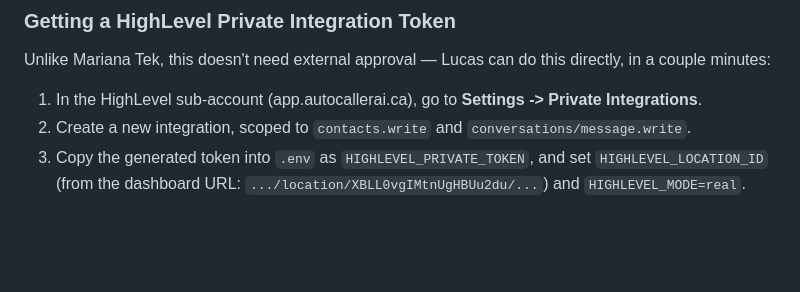
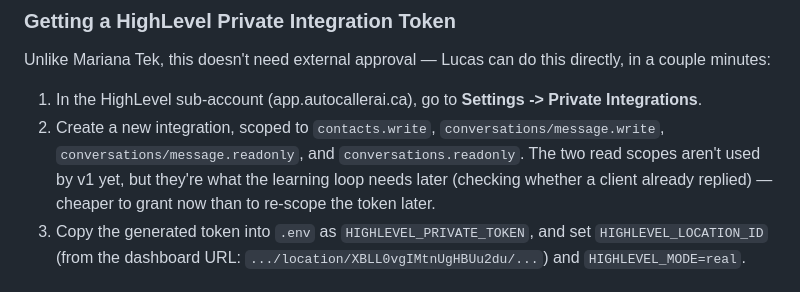
Before and after one commit to lucasrfitfactory-create/automated-sales, a Markdown page: README.md, the part around the change. Drawn GitHub-style; blank space fills up the shorter version.

Commit message:
Recommend adding conversations read scopes to the HighLevel token now
conversations/message.readonly and conversations.readonly aren't used by
v1 but are what the learning loop needs later (checking for replies before
re-touching someone) — cheaper to grant now than re-scope after the fact.

Co-Authored-By: Claude Sonnet 5 <noreply@anthropic.com>

```diff
--- a/README.md
+++ b/README.md
@@ -66,8 +66,11 @@ directly, in a couple minutes:
 
 1. In the HighLevel sub-account (app.autocallerai.ca), go to **Settings ->
    Private Integrations**.
-2. Create a new integration, scoped to `contacts.write` and
-   `conversations/message.write`.
+2. Create a new integration, scoped to `contacts.write`,
+   `conversations/message.write`, `conversations/message.readonly`, and
+   `conversations.readonly`. The two read scopes aren't used by v1 yet, but
+   they're what the learning loop needs later (checking whether a client
+   already replied) — cheaper to grant now than to re-scope the token later.
 3. Copy the generated token into `.env` as `HIGHLEVEL_PRIVATE_TOKEN`, and
    set `HIGHLEVEL_LOCATION_ID` (from the dashboard URL:
    `.../location/XBLL0vgIMtnUgHBUu2du/...`) and `HIGHLEVEL_MODE=real`.
```
